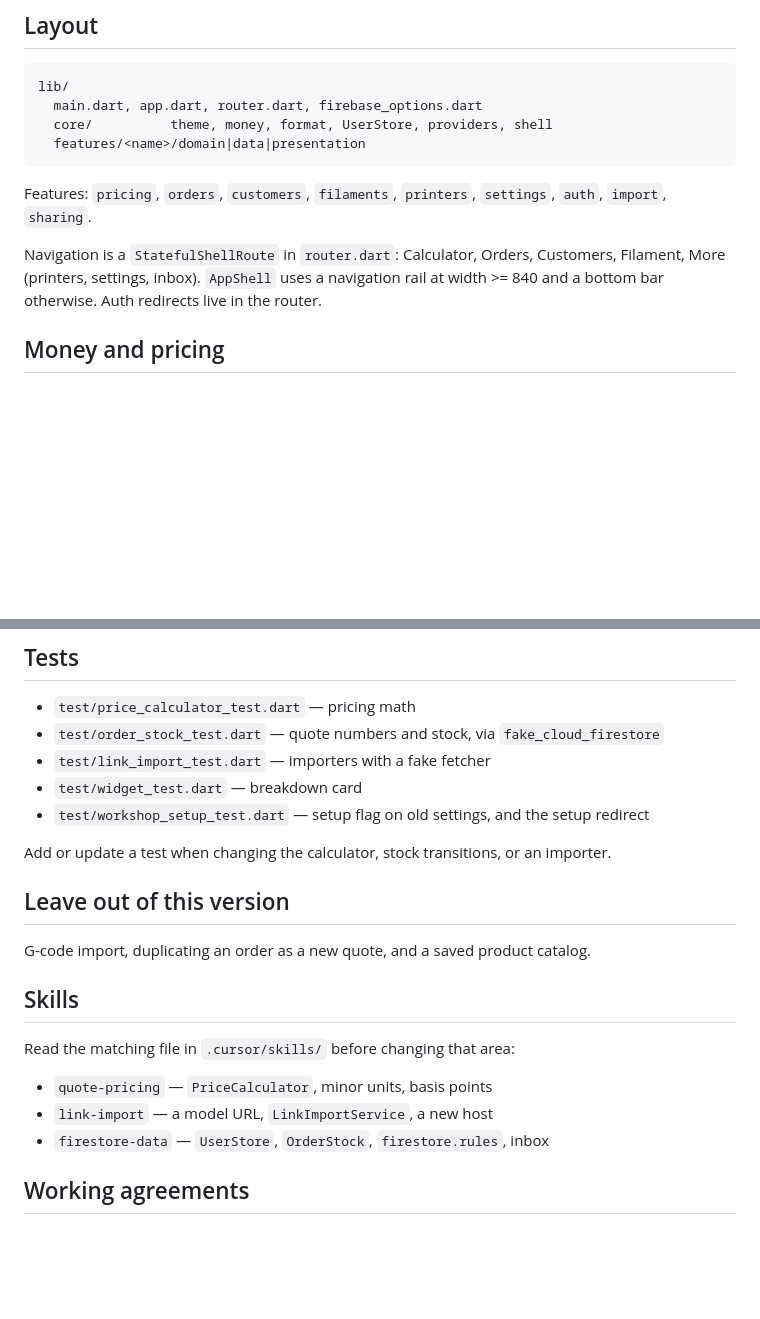
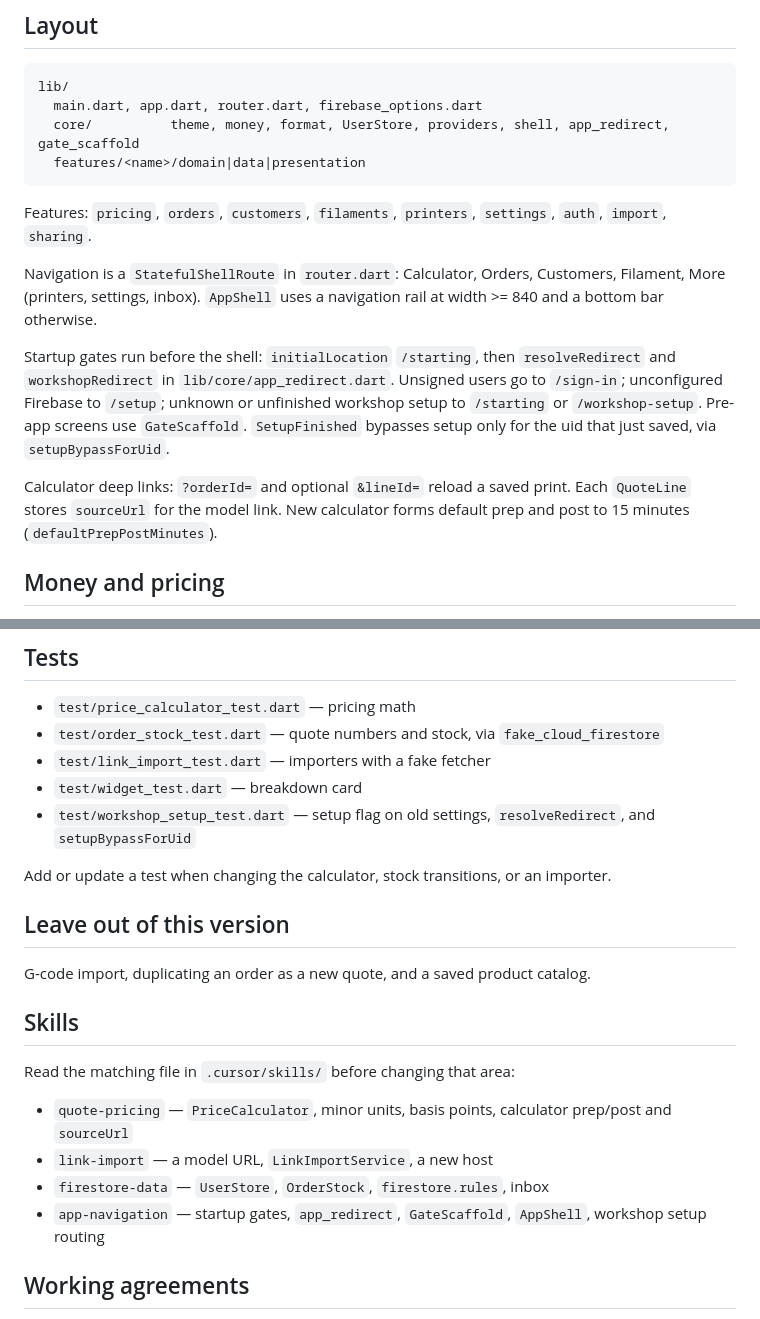
Before and after one commit to Mahinika/gramnota, a Markdown page: AGENTS.md, 2 parts joined by grey strips. Rendered like a GitHub page; blank space fills up the shorter version.

Commit message:
Document startup navigation and calculator quote defaults for agents.
Add app-navigation skill and align AGENTS.md and quote-pricing with gates, deep links, and prep/post defaults.

Co-authored-by: Cursor <cursoragent@cursor.com>

````diff
--- a/AGENTS.md
+++ b/AGENTS.md
@@ -15,13 +15,17 @@ Flutter app that quotes a sale price for a 3D print. Package name `gramnota`. Sa
 ```
 lib/
   main.dart, app.dart, router.dart, firebase_options.dart
-  core/          theme, money, format, UserStore, providers, shell
+  core/          theme, money, format, UserStore, providers, shell, app_redirect, gate_scaffold
   features/<name>/domain|data|presentation
 ```
 
 Features: `pricing`, `orders`, `customers`, `filaments`, `printers`, `settings`, `auth`, `import`, `sharing`.
 
-Navigation is a `StatefulShellRoute` in `router.dart`: Calculator, Orders, Customers, Filament, More (printers, settings, inbox). `AppShell` uses a navigation rail at width >= 840 and a bottom bar otherwise. Auth redirects live in the router.
+Navigation is a `StatefulShellRoute` in `router.dart`: Calculator, Orders, Customers, Filament, More (printers, settings, inbox). `AppShell` uses a navigation rail at width >= 840 and a bottom bar otherwise.
+
+Startup gates run before the shell: `initialLocation` `/starting`, then `resolveRedirect` and `workshopRedirect` in `lib/core/app_redirect.dart`. Unsigned users go to `/sign-in`; unconfigured Firebase to `/setup`; unknown or unfinished workshop setup to `/starting` or `/workshop-setup`. Pre-app screens use `GateScaffold`. `SetupFinished` bypasses setup only for the uid that just saved, via `setupBypassForUid`.
+
+Calculator deep links: `?orderId=` and optional `&lineId=` reload a saved print. Each `QuoteLine` stores `sourceUrl` for the model link. New calculator forms default prep and post to 15 minutes (`defaultPrepPostMinutes`).
 
 ## Money and pricing
 
@@ -69,7 +73,7 @@ Screens are `ConsumerWidget` or `ConsumerStatefulWidget` and read `userStoreProv
 - `test/order_stock_test.dart` — quote numbers and stock, via `fake_cloud_firestore`
 - `test/link_import_test.dart` — importers with a fake fetcher
 - `test/widget_test.dart` — breakdown card
-- `test/workshop_setup_test.dart` — setup flag on old settings, and the setup redirect
+- `test/workshop_setup_test.dart` — setup flag on old settings, `resolveRedirect`, and `setupBypassForUid`
 
 Add or update a test when changing the calculator, stock transitions, or an importer.
 
@@ -81,9 +85,10 @@ G-code import, duplicating an order as a new quote, and a saved product catalog.
 
 Read the matching file in `.cursor/skills/` before changing that area:
 
-- `quote-pricing` — `PriceCalculator`, minor units, basis points
+- `quote-pricing` — `PriceCalculator`, minor units, basis points, calculator prep/post and `sourceUrl`
 - `link-import` — a model URL, `LinkImportService`, a new host
 - `firestore-data` — `UserStore`, `OrderStock`, `firestore.rules`, inbox
+- `app-navigation` — startup gates, `app_redirect`, `GateScaffold`, `AppShell`, workshop setup routing
 
 ## Working agreements
 
````
Also changed, not shown: 2 other files.
